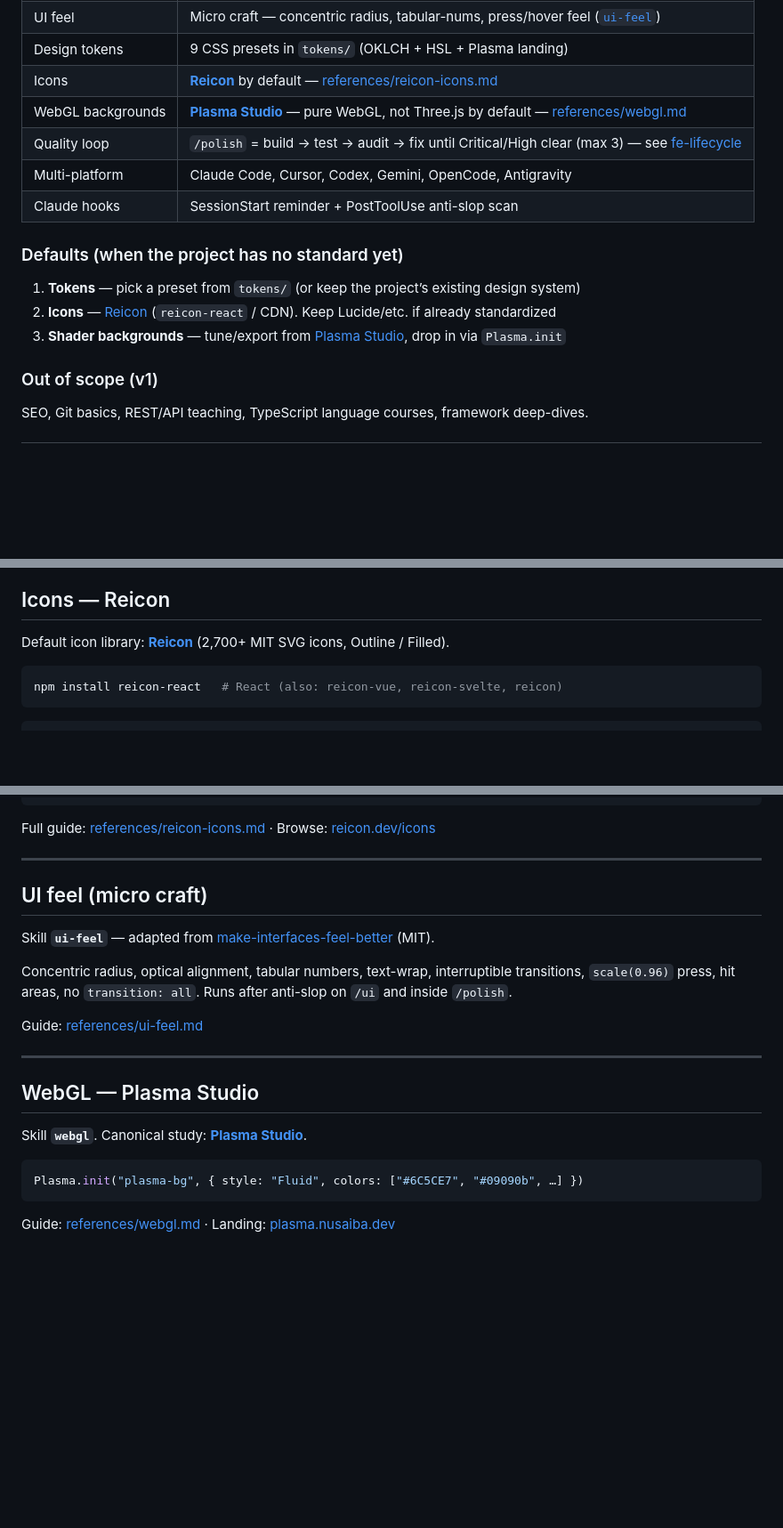
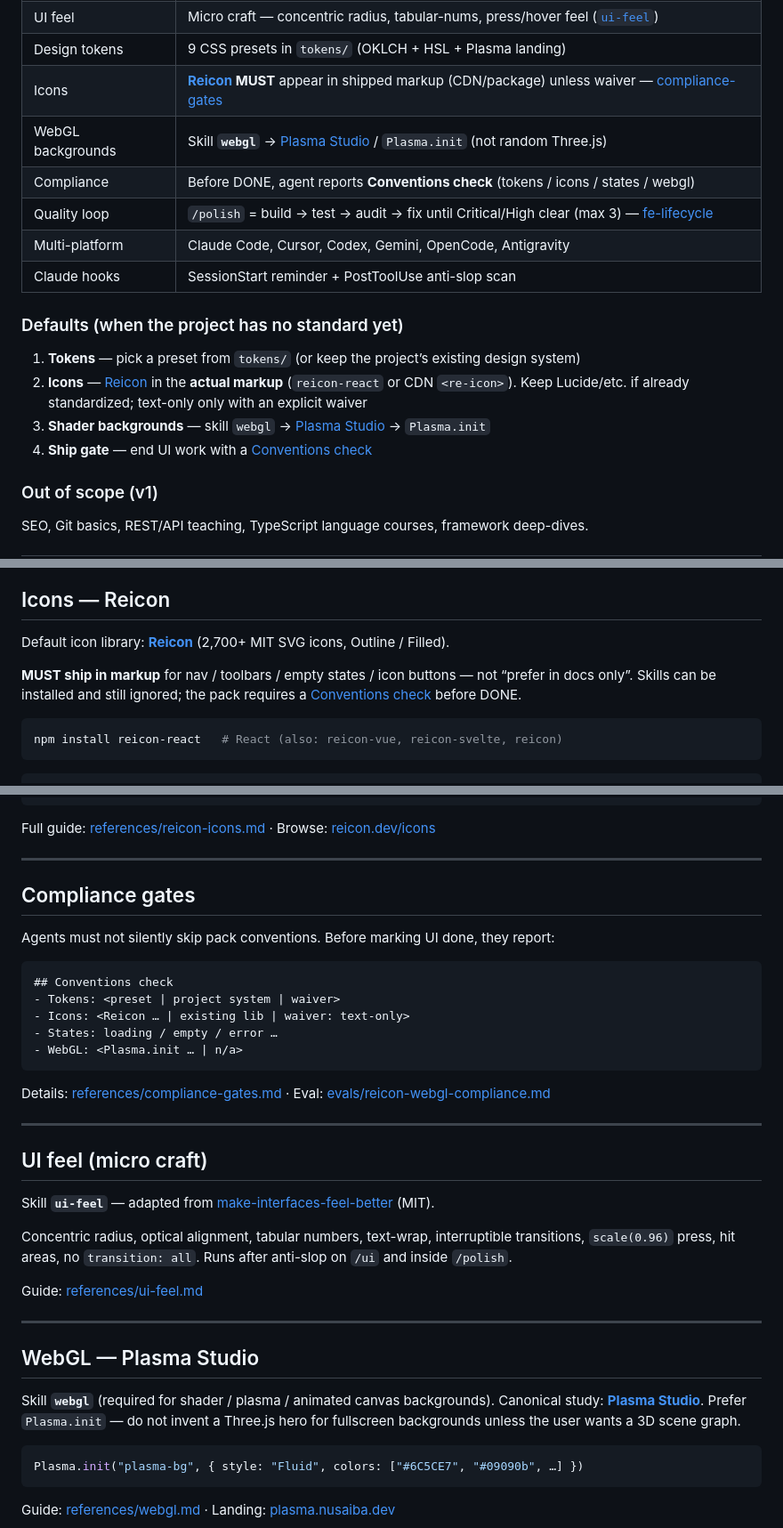
Before and after one commit to sukirman1901/frontend-expert, a Markdown page: README.md, 3 parts joined by grey strips. Shown at 89% size. Rendered like a GitHub page; blank space fills up the shorter version.

Commit message:
Update README for compliance gates, Reicon MUST, and WebGL follow-through.
Document Conventions check, CDN example, and eval E5 so install docs match pack behavior.

Co-authored-by: Cursor <cursoragent@cursor.com>

````diff
--- a/README.md
+++ b/README.md
@@ -74,17 +74,19 @@ Not a full frontend curriculum (see [roadmap.sh/frontend](https://roadmap.sh/fro
 | Anti-AI-slop | No random purple gradients, inconsistent spacing, generic heroes |
 | UI feel | Micro craft — concentric radius, tabular-nums, press/hover feel ([`ui-feel`](skills/ui-feel/SKILL.md)) |
 | Design tokens | 9 CSS presets in `tokens/` (OKLCH + HSL + Plasma landing) |
-| Icons | **[Reicon](https://reicon.dev)** by default — [references/reicon-icons.md](references/reicon-icons.md) |
-| WebGL backgrounds | **[Plasma Studio](https://plasma.nusaiba.dev/app/)** — pure WebGL, not Three.js by default — [references/webgl.md](references/webgl.md) |
-| Quality loop | `/polish` = build → test → audit → fix until Critical/High clear (max 3) — see [fe-lifecycle](references/fe-lifecycle.md) |
+| Icons | **[Reicon](https://reicon.dev) MUST** appear in shipped markup (CDN/package) unless waiver — [compliance-gates](references/compliance-gates.md) |
+| WebGL backgrounds | Skill **`webgl`** → [Plasma Studio](https://plasma.nusaiba.dev/app/) / `Plasma.init` (not random Three.js) |
+| Compliance | Before DONE, agent reports **Conventions check** (tokens / icons / states / webgl) |
+| Quality loop | `/polish` = build → test → audit → fix until Critical/High clear (max 3) — [fe-lifecycle](references/fe-lifecycle.md) |
 | Multi-platform | Claude Code, Cursor, Codex, Gemini, OpenCode, Antigravity |
 | Claude hooks | SessionStart reminder + PostToolUse anti-slop scan |
 
 ### Defaults (when the project has no standard yet)
 
 1. **Tokens** — pick a preset from `tokens/` (or keep the project’s existing design system)
-2. **Icons** — [Reicon](https://reicon.dev) (`reicon-react` / CDN). Keep Lucide/etc. if already standardized
-3. **Shader backgrounds** — tune/export from [Plasma Studio](https://plasma.nusaiba.dev/app/), drop in via `Plasma.init`
+2. **Icons** — [Reicon](https://reicon.dev) in the **actual markup** (`reicon-react` or CDN `<re-icon>`). Keep Lucide/etc. if already standardized; text-only only with an explicit waiver
+3. **Shader backgrounds** — skill `webgl` → [Plasma Studio](https://plasma.nusaiba.dev/app/) → `Plasma.init`
+4. **Ship gate** — end UI work with a [Conventions check](references/compliance-gates.md)
 
 ### Out of scope (v1)
 
@@ -167,6 +169,8 @@ Import notes: [tokens/README.md](tokens/README.md).
 
 Default icon library: **[Reicon](https://reicon.dev)** (2,700+ MIT SVG icons, Outline / Filled).
 
+**MUST ship in markup** for nav / toolbars / empty states / icon buttons — not “prefer in docs only”. Skills can be installed and still ignored; the pack requires a [Conventions check](references/compliance-gates.md) before DONE.
+
 ```bash
 npm install reicon-react   # React (also: reicon-vue, reicon-svelte, reicon)
 ```
@@ -179,4 +190,20 @@ import { Home, Search } from "reicon-react"
 Full guide: [references/reicon-icons.md](references/reicon-icons.md) · Browse: [reicon.dev/icons](https://reicon.dev/icons)
+
+---
+
+## Compliance gates
+
+Agents must not silently skip pack conventions. Before marking UI done, they report:
+
+```markdown
+## Conventions check
+- Tokens: <preset | project system | waiver>
+- Icons: <Reicon … | existing lib | waiver: text-only>
+- States: loading / empty / error …
+- WebGL: <Plasma.init … | n/a>
+```
+
+Details: [references/compliance-gates.md](references/compliance-gates.md) · Eval: [evals/reicon-webgl-compliance.md](evals/reicon-webgl-compliance.md)
 
 ---
 
@@ -192,7 +219,7 @@ Guide: [references/ui-feel.md](references/ui-feel.md)
 
 ## WebGL — Plasma Studio
 
-Skill **`webgl`**. Canonical study: **[Plasma Studio](https://plasma.nusaiba.dev/app/)**.
+Skill **`webgl`** (required for shader / plasma / animated canvas backgrounds). Canonical study: **[Plasma Studio](https://plasma.nusaiba.dev/app/)**. Prefer `Plasma.init` — do not invent a Three.js hero for fullscreen backgrounds unless the user wants a 3D scene graph.
 
 
 ```js
````
Also changed, not shown: other parts of README.md (+7 -0 lines).
